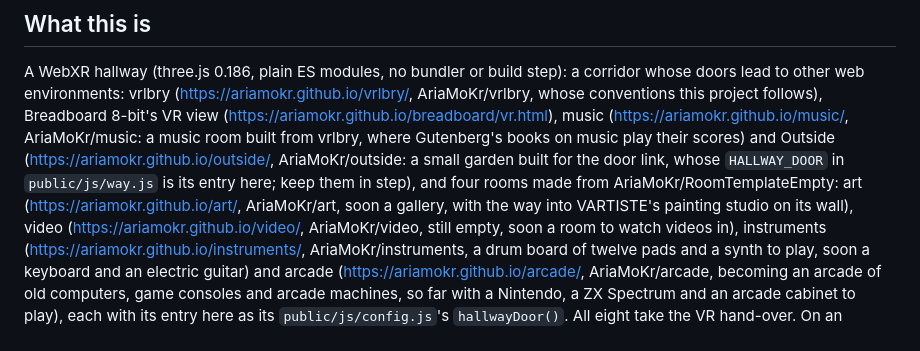
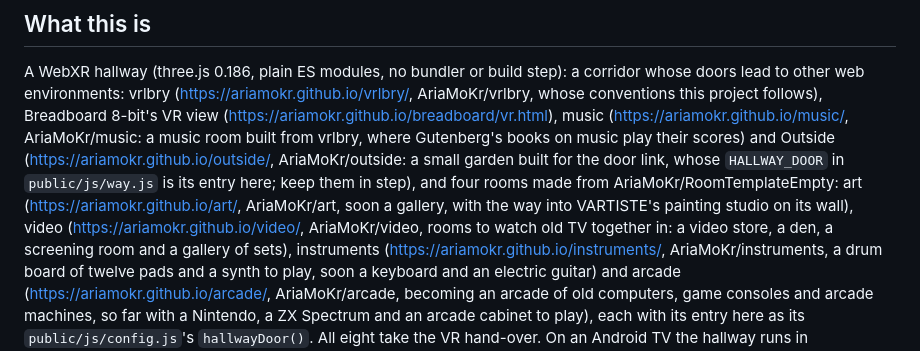
Before and after one commit to AriaMoKr/hallway, a Markdown page: CLAUDE.md, the part around the change. Drawn GitHub-style.

```diff
--- a/CLAUDE.md
+++ b/CLAUDE.md
@@ -13,7 +13,8 @@ AriaMoKr/outside: a small garden built for the door link, whose `HALLWAY_DOOR` i
 `public/js/way.js` is its entry here; keep them in step), and four rooms made from
 AriaMoKr/RoomTemplateEmpty: art (https://ariamokr.github.io/art/, AriaMoKr/art, soon a gallery,
 with the way into VARTISTE's painting studio on its wall), video (https://ariamokr.github.io/video/,
-AriaMoKr/video, still empty, soon a room to watch videos in), instruments
+AriaMoKr/video, rooms to watch old TV together in: a video store, a den, a screening room and a
+gallery of sets), instruments
 (https://ariamokr.github.io/instruments/, AriaMoKr/instruments, a drum board of twelve pads and a
 synth to play, soon a keyboard and an electric guitar) and arcade
 (https://ariamokr.github.io/arcade/, AriaMoKr/arcade, becoming an arcade of old computers, game
```
Also changed, not shown: README.md (+4 -3 lines), public/social.jpg, 6 other files.
